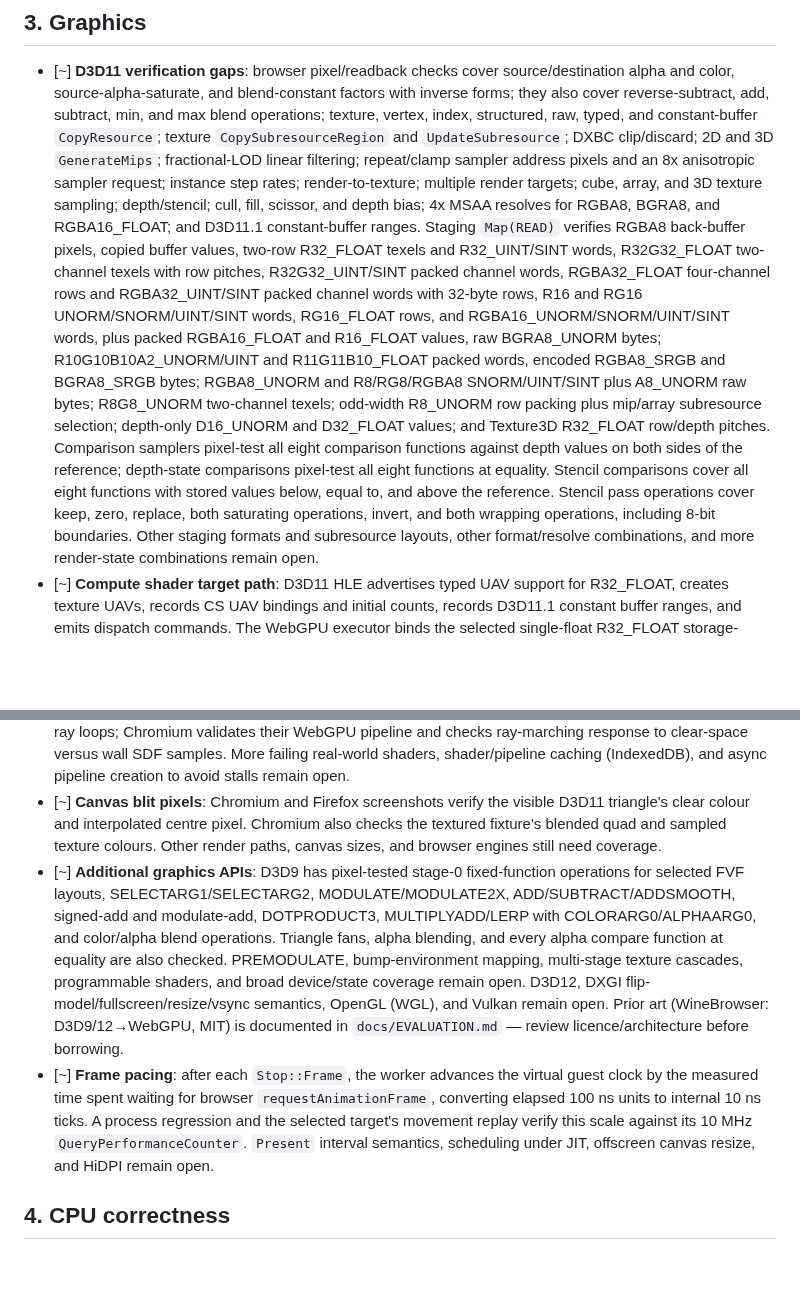
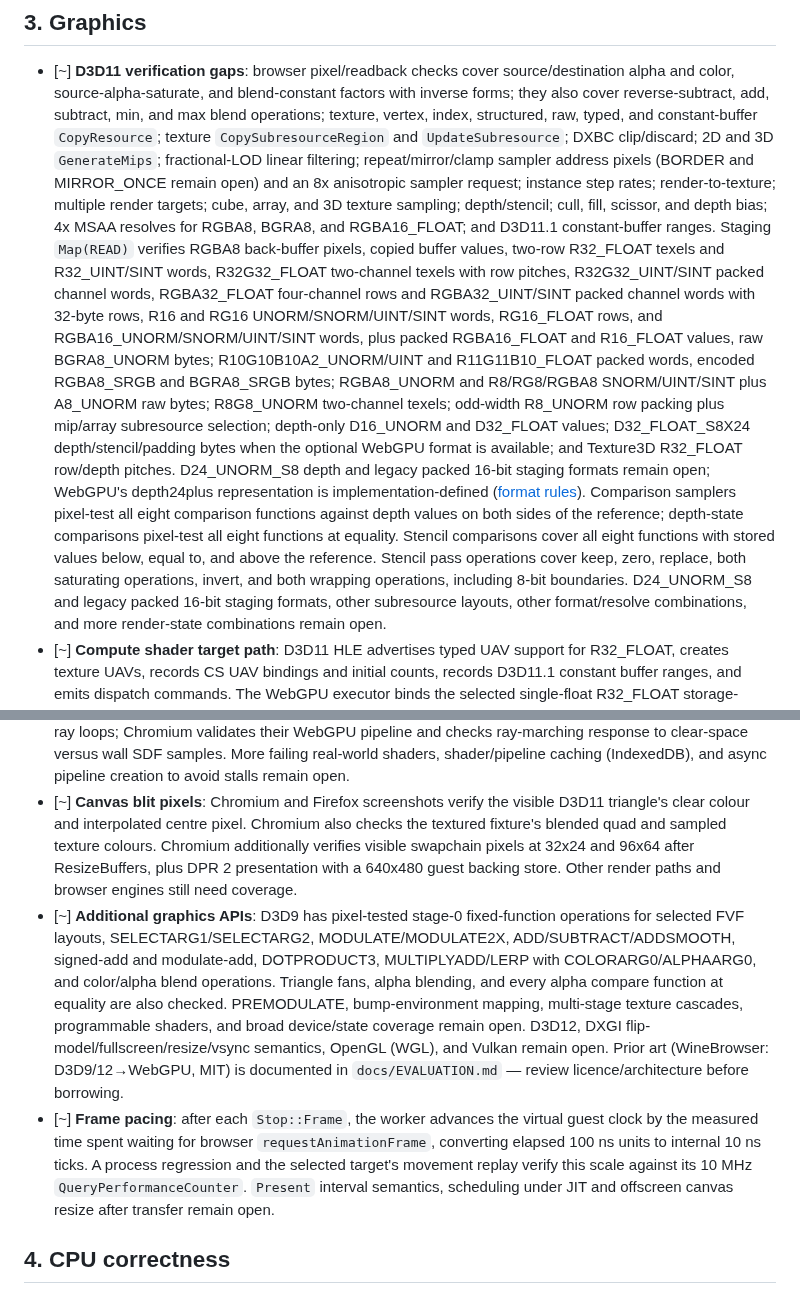
Before and after one commit to Dankular/AnyWASM, a Markdown page: CLAUDE.md, 2 parts joined by grey strips. Drawn GitHub-style; blank space fills up the shorter version.

```diff
--- a/CLAUDE.md
+++ b/CLAUDE.md
@@ -243,7 +243,8 @@ register-stack subset):
       reverse-subtract, add, subtract, min, and max blend operations;
       texture, vertex, index, structured, raw, typed, and constant-buffer `CopyResource`; texture
       `CopySubresourceRegion` and `UpdateSubresource`; DXBC clip/discard; 2D and 3D `GenerateMips`;
-      fractional-LOD linear filtering; repeat/clamp sampler address pixels and an 8x anisotropic
+      fractional-LOD linear filtering; repeat/mirror/clamp sampler address pixels (BORDER and
+      MIRROR_ONCE remain open) and an 8x anisotropic
       sampler request; instance step rates; render-to-texture; multiple render targets; cube, array,
       and 3D texture sampling; depth/stencil; cull, fill, scissor, and depth bias; 4x MSAA resolves
       for RGBA8, BGRA8, and RGBA16_FLOAT; and D3D11.1 constant-buffer ranges. Staging `Map(READ)`
@@ -256,15 +257,18 @@ register-stack subset):
       raw BGRA8_UNORM bytes; R10G10B10A2_UNORM/UINT and R11G11B10_FLOAT packed words,
       encoded RGBA8_SRGB and BGRA8_SRGB bytes; RGBA8_UNORM and R8/RG8/RGBA8 SNORM/UINT/SINT plus
       A8_UNORM raw bytes; R8G8_UNORM two-channel texels; odd-width R8_UNORM row packing plus
-      mip/array subresource selection; depth-only D16_UNORM and D32_FLOAT values; and Texture3D
+      mip/array subresource selection; depth-only D16_UNORM and D32_FLOAT values; D32_FLOAT_S8X24
+      depth/stencil/padding bytes when the optional WebGPU format is available; and Texture3D
       R32_FLOAT row/depth
-      pitches. Comparison
-      samplers pixel-test all eight
+      pitches. D24_UNORM_S8 depth and legacy packed 16-bit staging formats remain open; WebGPU's
+      depth24plus representation is implementation-defined ([format rules](https://www.w3.org/TR/webgpu/#depth-stencil-formats)).
+      Comparison samplers pixel-test all eight
       comparison functions against depth values on both sides of the reference; depth-state
       comparisons pixel-test all eight functions at equality. Stencil comparisons cover all eight
       functions with stored values below, equal to, and above the reference. Stencil pass operations
       cover keep, zero, replace, both saturating operations, invert, and both wrapping operations,
-      including 8-bit boundaries. Other staging formats and subresource layouts, other format/resolve
+      including 8-bit boundaries. D24_UNORM_S8 and legacy packed 16-bit staging formats, other
+      subresource layouts, other format/resolve
       combinations, and more render-state combinations remain open.
 - [~] **Compute shader target path**: D3D11 HLE advertises typed UAV support for R32_FLOAT,
       creates texture UAVs, records CS UAV bindings and initial counts, records D3D11.1 constant
@@ -304,8 +308,9 @@ register-stack subset):
       stalls remain open.
 - [~] **Canvas blit pixels**: Chromium and Firefox screenshots verify the visible D3D11 triangle's
       clear colour and interpolated centre pixel. Chromium also checks the textured fixture's
-      blended quad and sampled texture colours. Other render paths, canvas sizes, and browser engines
-      still need coverage.
+      blended quad and sampled texture colours. Chromium additionally verifies visible swapchain
+      pixels at 32x24 and 96x64 after ResizeBuffers, plus DPR 2 presentation with a 640x480 guest
+      backing store. Other render paths and browser engines still need coverage.
 - [~] **Additional graphics APIs**: D3D9 has pixel-tested stage-0 fixed-function operations for
       selected FVF layouts, SELECTARG1/SELECTARG2, MODULATE/MODULATE2X, ADD/SUBTRACT/ADDSMOOTH,
       signed-add and modulate-add, DOTPRODUCT3, MULTIPLYADD/LERP with COLORARG0/ALPHAARG0, and
@@ -319,7 +324,7 @@ register-stack subset):
       measured time spent waiting for browser `requestAnimationFrame`, converting elapsed 100 ns
       units to internal 10 ns ticks. A process regression and the selected target's movement replay
       verify this scale against its 10 MHz `QueryPerformanceCounter`. `Present` interval semantics,
-      scheduling under JIT, offscreen canvas resize, and HiDPI remain open.
+      scheduling under JIT and offscreen canvas resize after transfer remain open.
 
 ## 4. CPU correctness
 - [~] **AVX/BMI instruction coverage**: selected VEX forms now cover target-used VMOVUPS/APS,
```
Also changed, not shown: docs/BROWSER_SUPPORT.md (+10 -1 lines).
